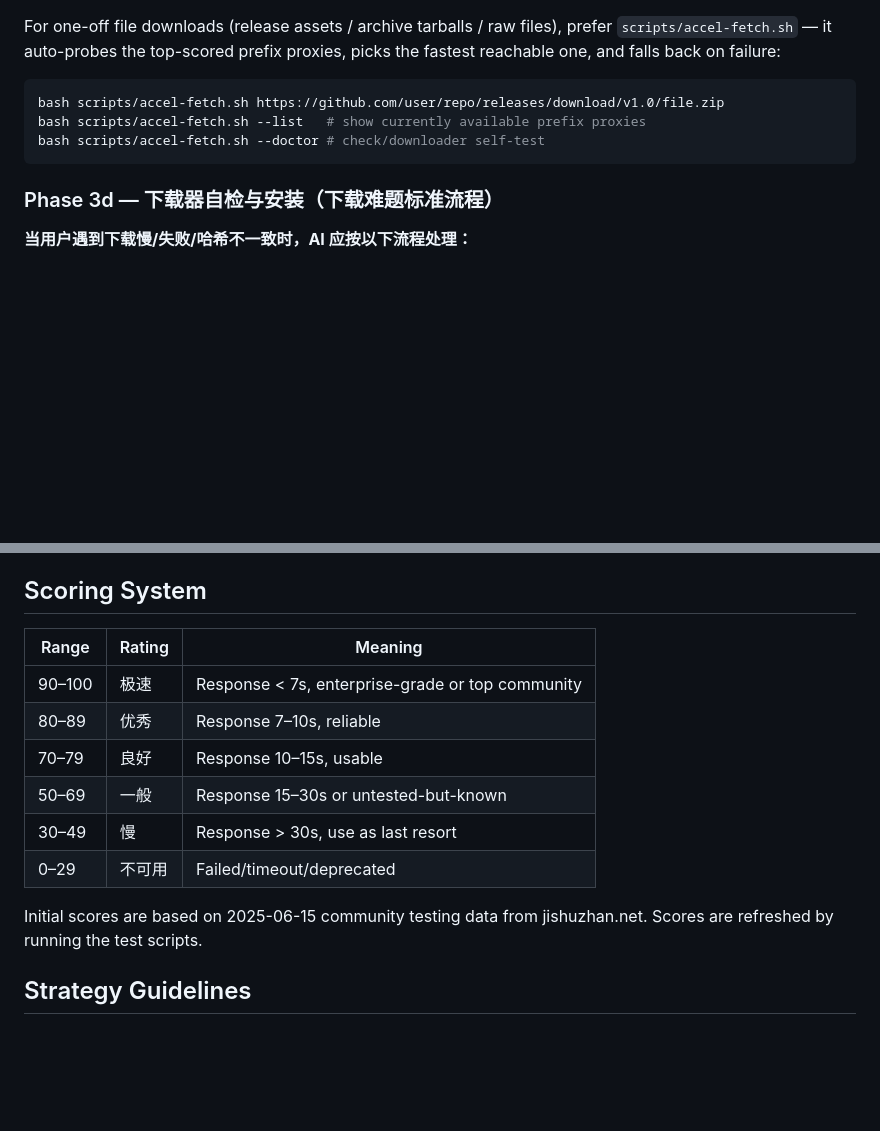
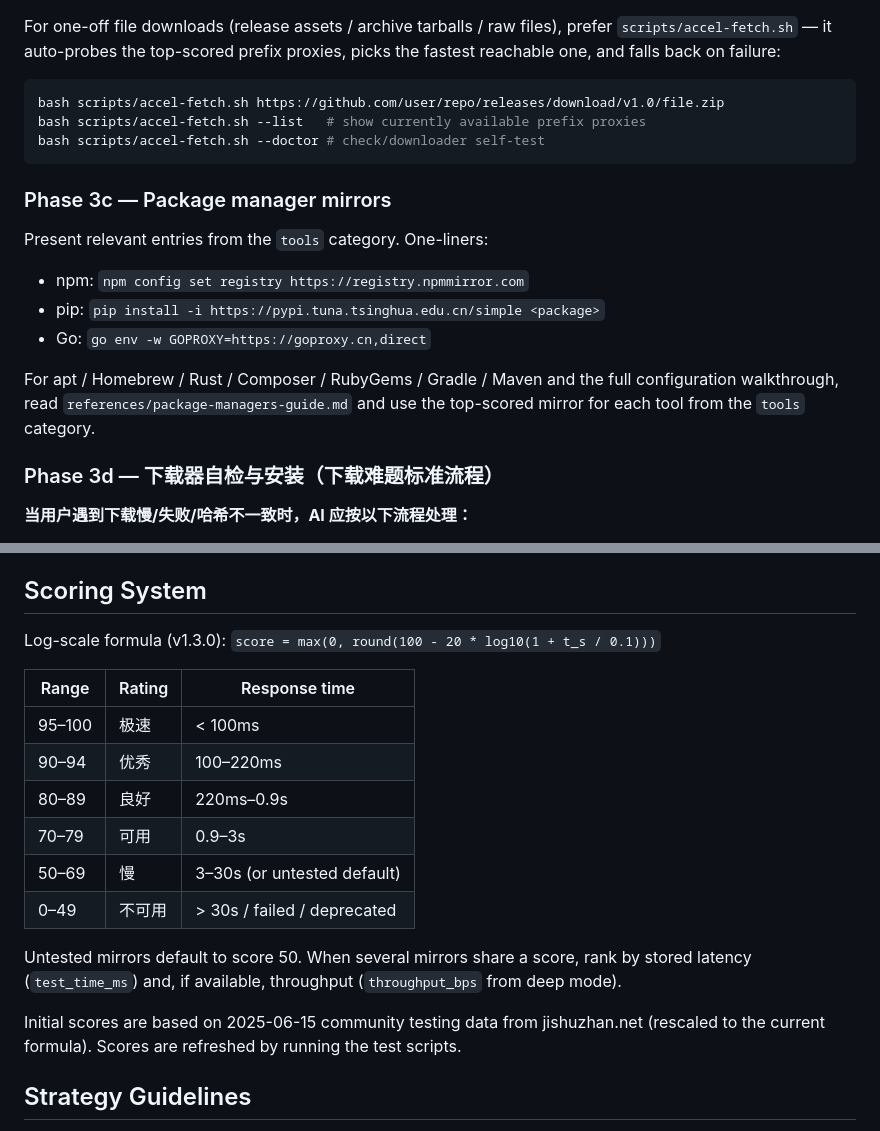
Before and after one commit to gitfox-enter/accel-mirror, a Markdown page: SKILL.md, 2 parts joined by grey strips. Drawn GitHub-style; blank space fills up the shorter version.

````diff
--- a/SKILL.md
+++ b/SKILL.md
@@ -107,6 +108,18 @@ bash scripts/accel-fetch.sh --list   # show currently available prefix proxies
 bash scripts/accel-fetch.sh --doctor # check/downloader self-test
 ```
 
+### Phase 3c — Package manager mirrors
+
+Present relevant entries from the `tools` category. One-liners:
+
+- npm: `npm config set registry https://registry.npmmirror.com`
+- pip: `pip install -i https://pypi.tuna.tsinghua.edu.cn/simple <package>`
+- Go: `go env -w GOPROXY=https://goproxy.cn,direct`
+
+For apt / Homebrew / Rust / Composer / RubyGems / Gradle / Maven and the full
+configuration walkthrough, read `references/package-managers-guide.md` and use
+the top-scored mirror for each tool from the `tools` category.
+
 ### Phase 3d — 下载器自检与安装（下载难题标准流程）
 
 **当用户遇到下载慢/失败/哈希不一致时，AI 应按以下流程处理：**
@@ -209,16 +234,23 @@ When discovering a new mirror (via search, user input, or testing):
 
 ## Scoring System
 
-| Range | Rating | Meaning |
-|-------|--------|---------|
-| 90–100 | 极速 | Response < 7s, enterprise-grade or top community |
-| 80–89 | 优秀 | Response 7–10s, reliable |
-| 70–79 | 良好 | Response 10–15s, usable |
-| 50–69 | 一般 | Response 15–30s or untested-but-known |
-| 30–49 | 慢 | Response > 30s, use as last resort |
-| 0–29 | 不可用 | Failed/timeout/deprecated |
+Log-scale formula (v1.3.0): `score = max(0, round(100 - 20 * log10(1 + t_s / 0.1)))`
 
-Initial scores are based on 2025-06-15 community testing data from jishuzhan.net. Scores are refreshed by running the test scripts.
+| Range | Rating | Response time |
+|-------|--------|---------------|
+| 95–100 | 极速 | < 100ms |
+| 90–94 | 优秀 | 100–220ms |
+| 80–89 | 良好 | 220ms–0.9s |
+| 70–79 | 可用 | 0.9–3s |
+| 50–69 | 慢 | 3–30s (or untested default) |
+| 0–49 | 不可用 | > 30s / failed / deprecated |
+
+Untested mirrors default to score 50. When several mirrors share a score,
+rank by stored latency (`test_time_ms`) and, if available, throughput
+(`throughput_bps` from deep mode).
+
+Initial scores are based on 2025-06-15 community testing data from jishuzhan.net
+(rescaled to the current formula). Scores are refreshed by running the test scripts.
 
 ## Strategy Guidelines
 
````
Also changed, not shown: other parts of SKILL.md (+27 -14 lines).
